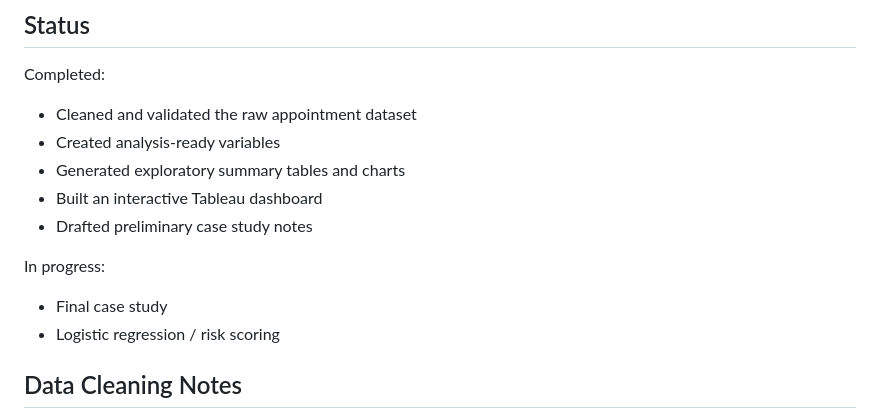
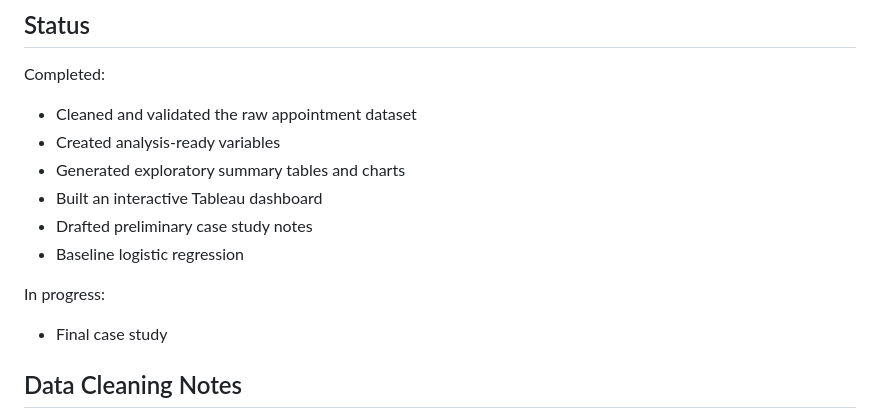
Before and after one commit to verokurka/Medical-Appointment-No-Show-Risk-Dashboard, a Markdown page: README.md, the part around the change. Drawn GitHub-style.

```diff
--- a/README.md
+++ b/README.md
@@ -42,10 +42,10 @@ Completed:
 - Generated exploratory summary tables and charts
 - Built an interactive Tableau dashboard
 - Drafted preliminary case study notes
+- Baseline logistic regression
 
 In progress:
 - Final case study
-- Logistic regression / risk scoring
 
 ## Data Cleaning Notes
 - Column names were standardized for easier analysis.
```
